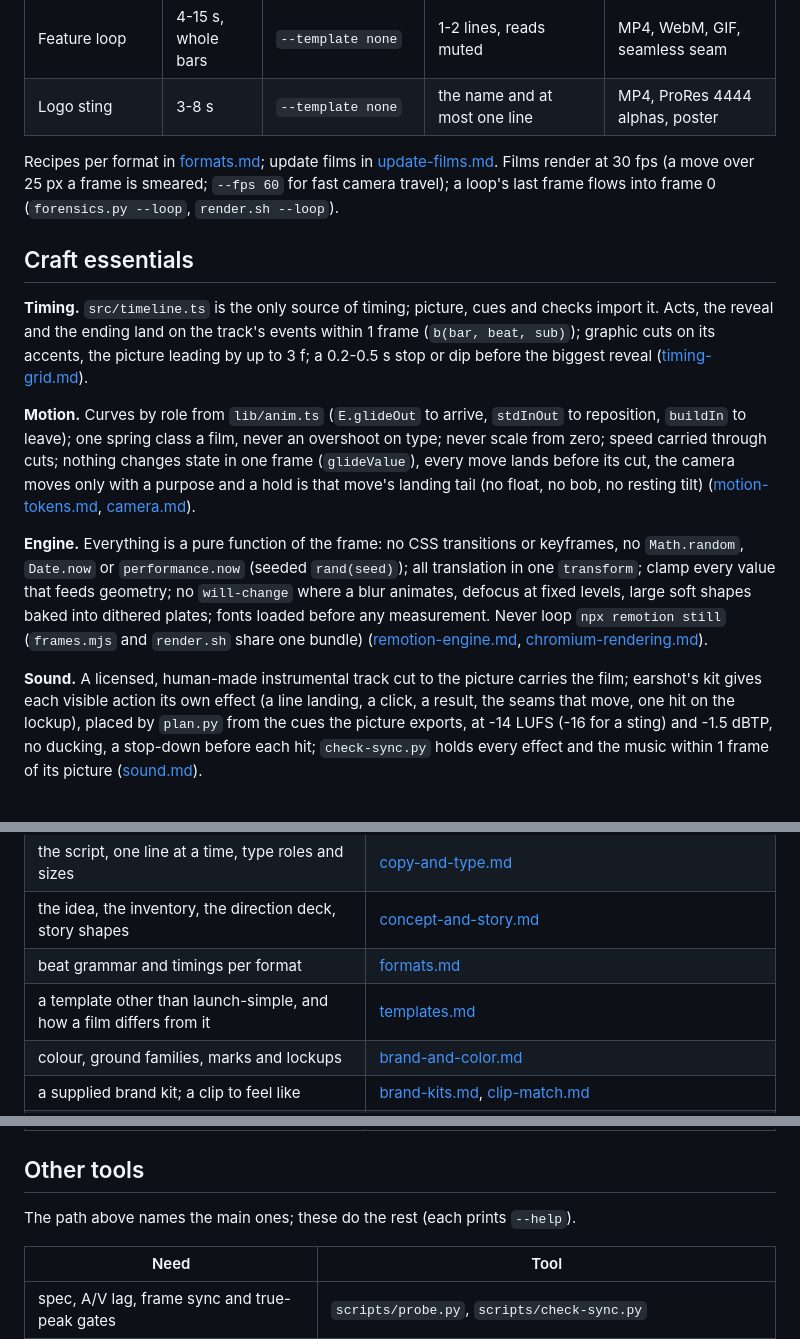
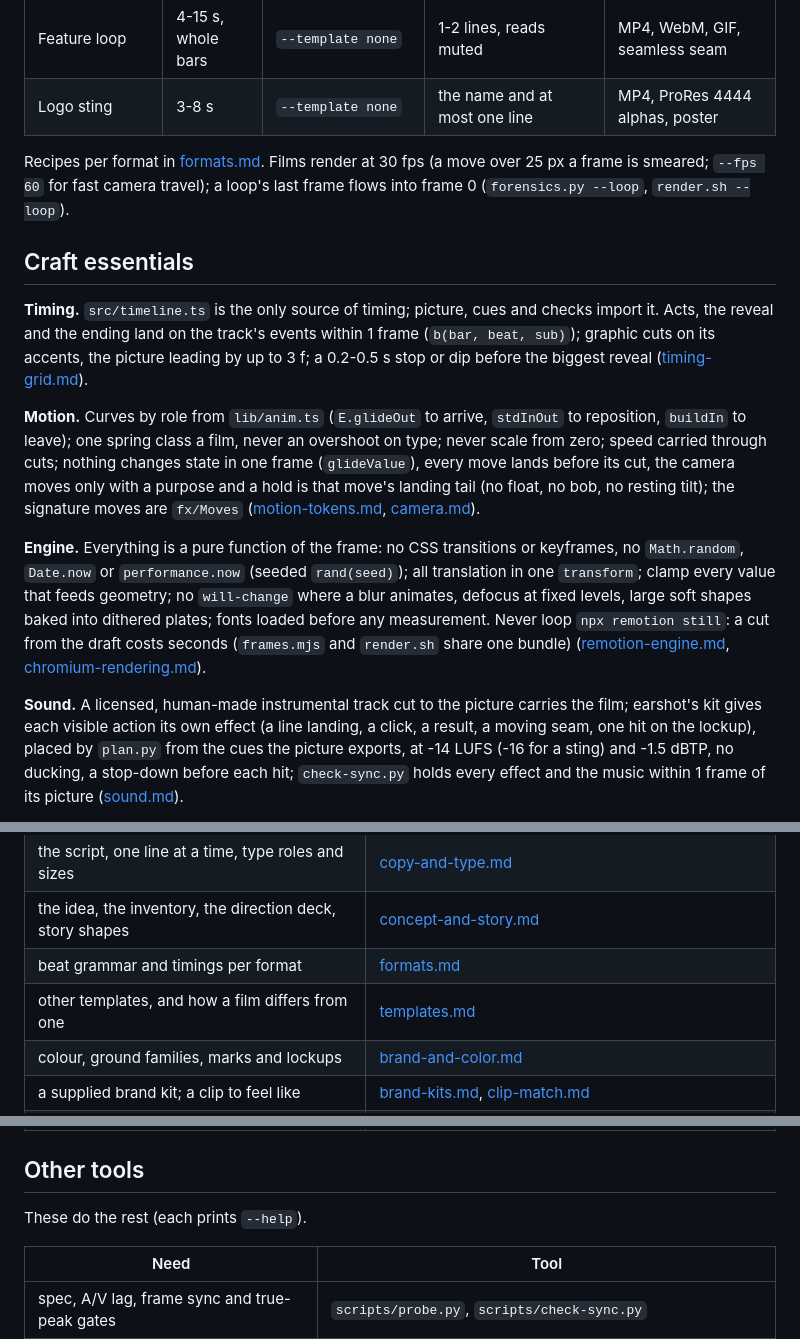
Before and after one commit to Leonxlnx/cinetic, a Markdown page: skills/cinetic/SKILL.md, 3 parts joined by grey strips. Rendered like a GitHub page.

```diff
--- a/skills/cinetic/SKILL.md
+++ b/skills/cinetic/SKILL.md
@@ -203,7 +200,7 @@ with the format's variants (it runs `credits.py`: credits go into `CREDITS.md`,
 | Feature loop | 4-15 s, whole bars | `--template none` | 1-2 lines, reads muted | MP4, WebM, GIF, seamless seam |
 | Logo sting | 3-8 s | `--template none` | the name and at most one line | MP4, ProRes 4444 alphas, poster |
 
-Recipes per format in [formats.md](references/formats.md); update films in [update-films.md](references/update-films.md).
+Recipes per format in [formats.md](references/formats.md).
 Films render at 30 fps (a move over 25 px a frame is smeared; `--fps 60` for fast camera travel);
 a loop's last frame flows into frame 0 (`forensics.py --loop`, `render.sh --loop`).
 
@@ -217,18 +214,18 @@ the picture leading by up to 3 f; a 0.2-0.5 s stop or dip before the biggest rev
 **Motion.** Curves by role from `lib/anim.ts` (`E.glideOut` to arrive, `stdInOut` to reposition, `buildIn` to leave);
 one spring class a film, never an overshoot on type; never scale from zero; speed carried through cuts; nothing
 changes state in one frame (`glideValue`), every move lands before its cut, the camera moves only with a purpose and
-a hold is that move's landing tail (no float, no bob, no resting tilt)
+a hold is that move's landing tail (no float, no bob, no resting tilt); the signature moves are `fx/Moves`
 ([motion-tokens.md](references/motion-tokens.md), [camera.md](references/camera.md)).
 
 **Engine.** Everything is a pure function of the frame: no CSS transitions or keyframes, no `Math.random`, `Date.now`
 or `performance.now` (seeded `rand(seed)`); all translation in one `transform`; clamp every value that feeds geometry;
 no `will-change` where a blur animates, defocus at fixed levels, large soft shapes baked into dithered plates; fonts
-loaded before any measurement. Never loop `npx remotion still` (`frames.mjs` and
-`render.sh` share one bundle)
+loaded before any measurement. Never loop `npx remotion still`: a cut from the draft costs
+seconds (`frames.mjs` and `render.sh` share one bundle)
 ([remotion-engine.md](references/remotion-engine.md), [chromium-rendering.md](references/chromium-rendering.md)).
 
 **Sound.** A licensed, human-made instrumental track cut to the picture carries the film; earshot's kit gives each
-visible action its own effect (a line landing, a click, a result, the seams that move, one hit on the lockup), placed
+visible action its own effect (a line landing, a click, a result, a moving seam, one hit on the lockup), placed
 by `plan.py` from the cues the picture exports, at -14 LUFS (-16 for a sting) and -1.5 dBTP, no ducking, a stop-down
 before each hit; `check-sync.py` holds every effect and the music within 1 frame of its picture
 ([sound.md](references/sound.md)).
@@ -244,7 +241,7 @@ camera films with shutter samples on fast frames); never upscale a final ([finis
 | the script, one line at a time, type roles and sizes | [copy-and-type.md](references/copy-and-type.md) |
 | the idea, the inventory, the direction deck, story shapes | [concept-and-story.md](references/concept-and-story.md) |
 | beat grammar and timings per format | [formats.md](references/formats.md) |
-| a template other than launch-simple, and how a film differs from it | [templates.md](references/templates.md) |
+| other templates, and how a film differs from one | [templates.md](references/templates.md) |
 | colour, ground families, marks and lockups | [brand-and-color.md](references/brand-and-color.md) |
 | a supplied brand kit; a clip to feel like | [brand-kits.md](references/brand-kits.md), [clip-match.md](references/clip-match.md) |
 | the track: licences, analysis, the edit, cutting to music | [music.md](references/music.md) |
@@ -264,7 +261,7 @@ camera films with shutter samples on fast frames); never upscale a final ([finis
 
 ## Other tools
 
-The path above names the main ones; these do the rest (each prints `--help`).
+These do the rest (each prints `--help`).
 
 | Need | Tool |
 |---|---|
```
Also changed, not shown: other parts of skills/cinetic/SKILL.md (+24 -27 lines).
